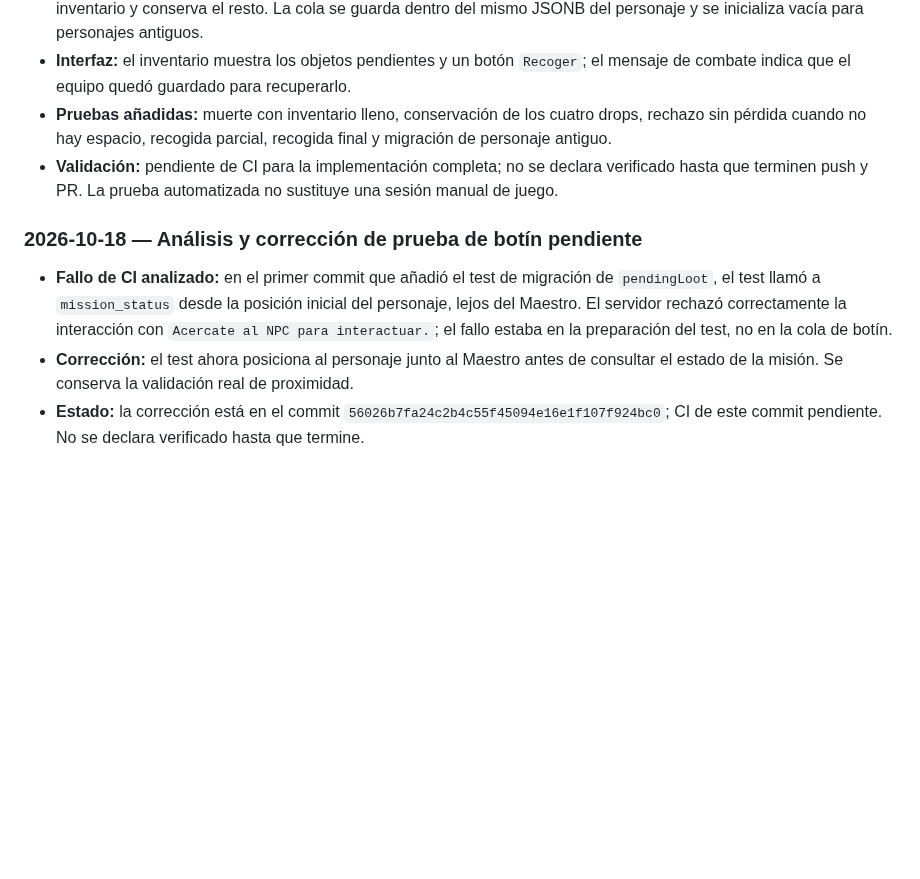
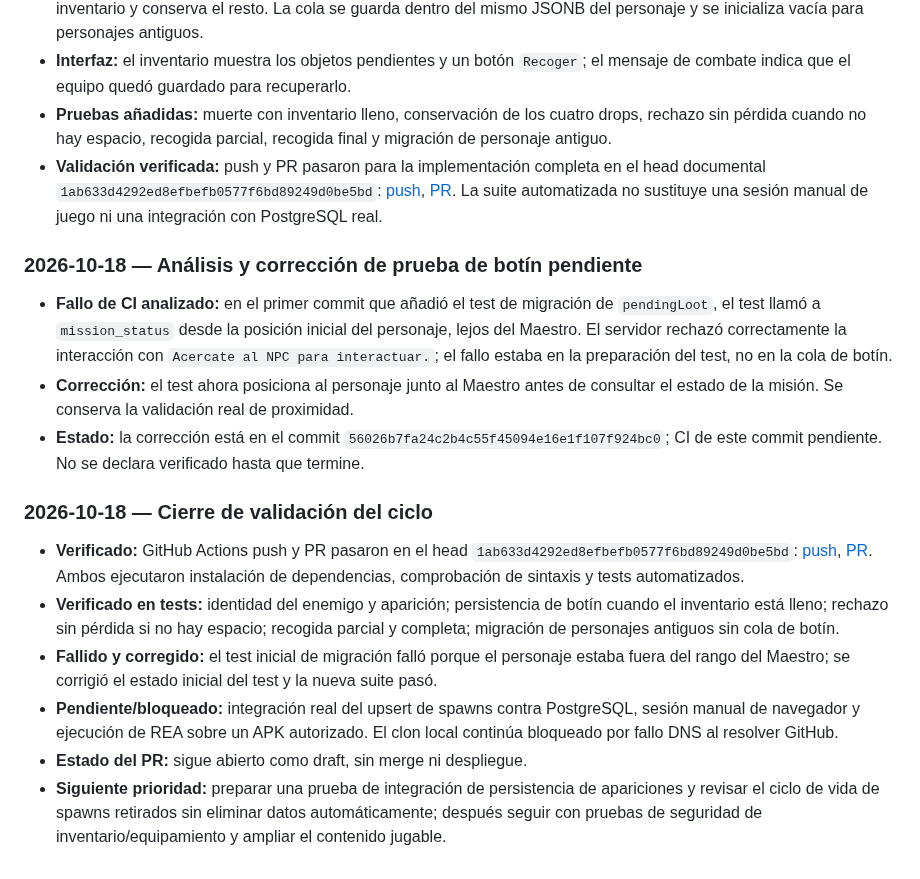
Before and after one commit to gavilandavid89-pixel/Dragon-Realm, a Markdown page: README.md, the part around the change. Rendered like a GitHub page; blank space fills up the shorter version.

Commit message:
Record successful validation of combat and loot persistence audit

```diff
--- a/README.md
+++ b/README.md
@@ -185,7 +185,7 @@ Esta bitácora registra avances comprobables, decisiones, problemas y el siguien
 - **Cambio:** se agregó `pendingLoot` al estado persistido del personaje. Si un drop no cabe en el inventario, se conserva en esa cola en lugar de perderse. La nueva acción `claim_pending_loot` recoge tantos objetos como permita el inventario y conserva el resto. La cola se guarda dentro del mismo JSONB del personaje y se inicializa vacía para personajes antiguos.
 - **Interfaz:** el inventario muestra los objetos pendientes y un botón `Recoger`; el mensaje de combate indica que el equipo quedó guardado para recuperarlo.
 - **Pruebas añadidas:** muerte con inventario lleno, conservación de los cuatro drops, rechazo sin pérdida cuando no hay espacio, recogida parcial, recogida final y migración de personaje antiguo.
-- **Validación:** pendiente de CI para la implementación completa; no se declara verificado hasta que terminen push y PR. La prueba automatizada no sustituye una sesión manual de juego.
+- **Validación verificada:** push y PR pasaron para la implementación completa en el head documental `1ab633d4292ed8efbefb0577f6bd89249d0be5bd`: [push](https://github.com/gavilandavid89-pixel/Dragon-Realm/actions/runs/39087681493), [PR](https://github.com/gavilandavid89-pixel/Dragon-Realm/actions/runs/39087684717). La suite automatizada no sustituye una sesión manual de juego ni una integración con PostgreSQL real.
 
 
 ### 2026-10-18 — Análisis y corrección de prueba de botín pendiente
@@ -193,3 +193,13 @@ Esta bitácora registra avances comprobables, decisiones, problemas y el siguien
 - **Fallo de CI analizado:** en el primer commit que añadió el test de migración de `pendingLoot`, el test llamó a `mission_status` desde la posición inicial del personaje, lejos del Maestro. El servidor rechazó correctamente la interacción con `Acercate al NPC para interactuar.`; el fallo estaba en la preparación del test, no en la cola de botín.
 - **Corrección:** el test ahora posiciona al personaje junto al Maestro antes de consultar el estado de la misión. Se conserva la validación real de proximidad.
 - **Estado:** la corrección está en el commit `56026b7fa24c2b4c55f45094e16e1f107f924bc0`; CI de este commit pendiente. No se declara verificado hasta que termine.
+
+
+### 2026-10-18 — Cierre de validación del ciclo
+
+- **Verificado:** GitHub Actions push y PR pasaron en el head `1ab633d4292ed8efbefb0577f6bd89249d0be5bd`: [push](https://github.com/gavilandavid89-pixel/Dragon-Realm/actions/runs/39087681493), [PR](https://github.com/gavilandavid89-pixel/Dragon-Realm/actions/runs/39087684717). Ambos ejecutaron instalación de dependencias, comprobación de sintaxis y tests automatizados.
+- **Verificado en tests:** identidad del enemigo y aparición; persistencia de botín cuando el inventario está lleno; rechazo sin pérdida si no hay espacio; recogida parcial y completa; migración de personajes antiguos sin cola de botín.
+- **Fallido y corregido:** el test inicial de migración falló porque el personaje estaba fuera del rango del Maestro; se corrigió el estado inicial del test y la nueva suite pasó.
+- **Pendiente/bloqueado:** integración real del upsert de spawns contra PostgreSQL, sesión manual de navegador y ejecución de REA sobre un APK autorizado. El clon local continúa bloqueado por fallo DNS al resolver GitHub.
+- **Estado del PR:** sigue abierto como draft, sin merge ni despliegue.
+- **Siguiente prioridad:** preparar una prueba de integración de persistencia de apariciones y revisar el ciclo de vida de spawns retirados sin eliminar datos automáticamente; después seguir con pruebas de seguridad de inventario/equipamiento y ampliar el contenido jugable.
```
